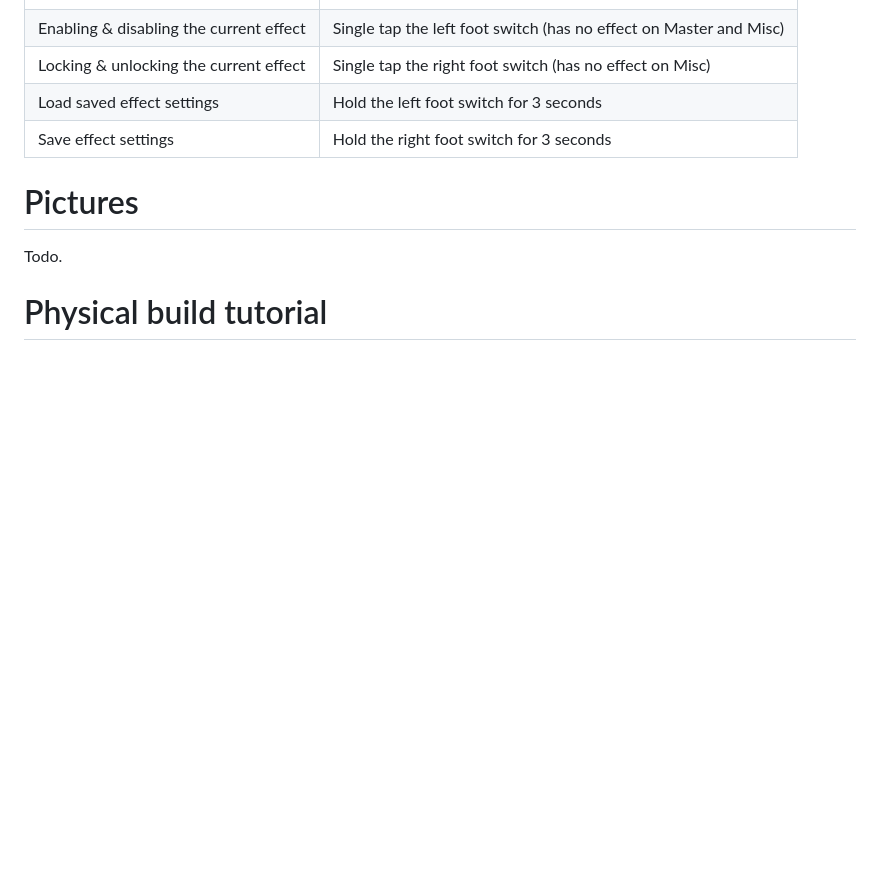
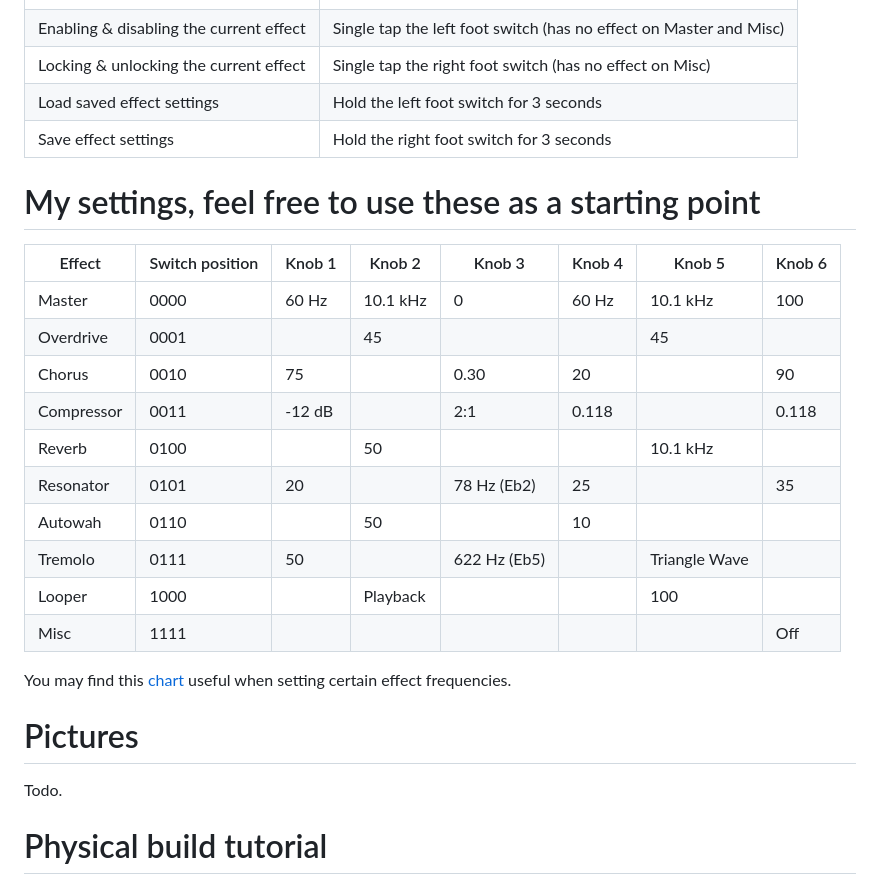
Before and after one commit to snail23/ironpedal, a Markdown page: README.md, the part around the change printed below. Drawn GitHub-style; blank space fills up the shorter version.

Commit message:
Added my settings to the readme

```diff
--- a/README.md
+++ b/README.md
@@ -37,6 +37,22 @@ Guitar pedal firmware for Daisy Seed+Terrarrium boards.
 | Locking & unlocking the current effect  | Single tap the right foot switch (has no effect on Misc)           |
 | Load saved effect settings              | Hold the left foot switch for 3 seconds                            |
 | Save effect settings                    | Hold the right foot switch for 3 seconds                           |
+
+# My settings, feel free to use these as a starting point
+| Effect     | Switch position | Knob 1    | Knob 2   | Knob 3       | Knob 4    | Knob 5        | Knob 6     |
+| ---------- | --------------- | --------- | -------- | ------------ | --------- | ------------- | ---------- |
+| Master     | 0000            | 60 Hz     | 10.1 kHz | 0            | 60 Hz     | 10.1 kHz      | 100        |
+| Overdrive  | 0001            |           | 45       |              |           | 45            |            |
+| Chorus     | 0010            | 75        |          | 0.30         | 20        |               | 90         |
+| Compressor | 0011            | -12 dB    |          | 2:1          | 0.118     |               | 0.118      |
+| Reverb     | 0100            |           | 50       |              |           | 10.1 kHz      |            |
+| Resonator  | 0101            | 20        |          | 78 Hz (Eb2)  | 25        |               | 35         |
+| Autowah    | 0110            |           | 50       |              | 10        |               |            |
+| Tremolo    | 0111            | 50        |          | 622 Hz (Eb5) |           | Triangle Wave |            |
+| Looper     | 1000            |           | Playback |              |           | 100           |            |
+| Misc       | 1111            |           |          |              |           |               | Off        |
+
+You may find this [chart](http://www.simonpaul.com/wp-content/uploads/downloads/2010/04/Notes-To-Frequencies.pdf) useful when setting certain effect frequencies.
 
 # Pictures
 Todo.
```
Also changed, not shown: other parts of README.md (+1 -1 lines).
